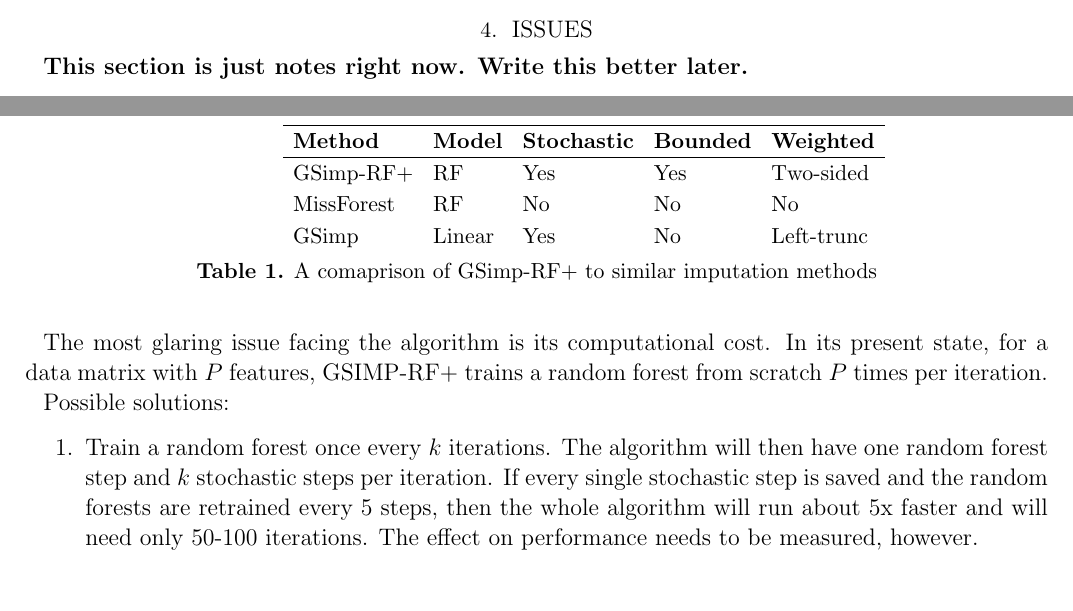
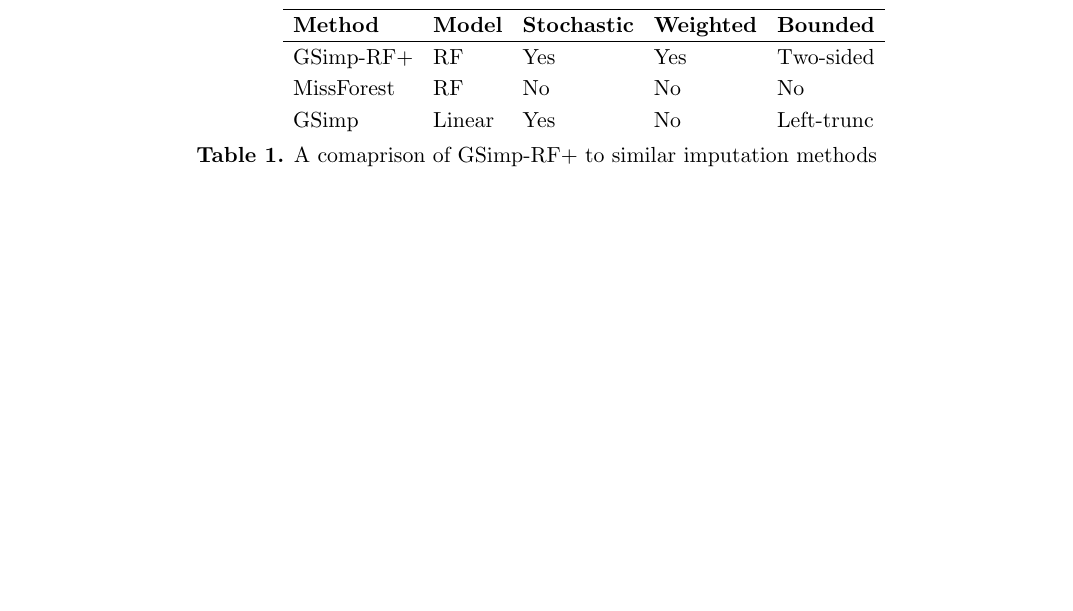
Before and after one commit to agastiyo/exo-ml, a LaTeX paper (tex_files/imputer.tex): two parts of pages 4 and 5 of 5 before the commit and part of page 4 of 5 after it, the two joined at a grey line, cut at the place of the change, the shorter picture padded with empty space. Compiled offline with pdfLaTeX.

Commit message:
Update imputer writeup

```diff
--- a/tex_files/imputer.tex
+++ b/tex_files/imputer.tex
@@ -101,6 +101,20 @@ Data with low missingness tends to be able to handle higher values of $\beta$ an
 
 \section{Comparison}
 
+\begin{table}
+  \centering
+  \begin{tabular}{lllll}
+    \hline
+    \textbf{Method} & \textbf{Model} & \textbf{Stochastic} & \textbf{Weighted} & \textbf{Bounded} \\
+    \hline
+    GSimp-RF+ & RF & Yes & Yes & Two-sided \\
+    MissForest & RF & No & No & No \\
+    GSimp & Linear & Yes & No & Left-trunc \\
+  \end{tabular}
+  \caption{A comaprison of GSimp-RF+ to similar imputation methods}
+  \label{tab:comparison}
+\end{table}
+
 The GSimp-RF+ method is best understood as a hybrid between deterministic Random Forest imputation (MissForest) and stochastic Gibbs-style imputation (GSimp). Compared to existing methods, GSimp-RF+ introduces three main innovations:
 
 \begin{enumerate}
@@ -111,31 +125,6 @@ The GSimp-RF+ method is best understood as a hybrid between deterministic Random
 
 \autoref{tab:comparison} compares GSimp-RF+ to similar models. Overall, GSimp-RF+ occupies a middle ground between deterministic tree-based imputers such as MissForest and stochastic regression-based methods such as GSimp and MICE. By combining Random Forest conditional modeling with stochastic truncated sampling and row-wise weighting, it provides a flexible framework for imputing nonlinear, bounded, and partially observed scientific data while preserving uncertainty.
 
-\begin{table}
-  \centering
-  \begin{tabular}{lllll}
-    \hline
-    \textbf{Method} & \textbf{Model} & \textbf{Stochastic} & \textbf{Bounded} & \textbf{Weighted} \\
-    \hline
-    GSimp-RF+ & RF & Yes & Yes & Two-sided \\
-    MissForest & RF & No & No & No \\
-    GSimp & Linear & Yes & No & Left-trunc \\
-  \end{tabular}
-  \caption{A comaprison of GSimp-RF+ to similar imputation methods}
-  \label{tab:comparison}
-\end{table}
-
-\section{Issues}
-
-\textbf{This section is just notes right now. Write this better later.}
-
-The most glaring issue facing the algorithm is its computational cost. In its present state, for a data matrix with $P$ features, GSIMP-RF+ trains a random forest from scratch $P$ times per iteration.
-
-Possible solutions:
-\begin{enumerate}
-  \item Train a random forest once every $k$ iterations. The algorithm will then have one random forest step and $k$ stochastic steps per iteration. If every single stochastic step is saved and the random forests are retrained every $5$ steps, then the whole algorithm will run about 5x faster and will need only 50-100 iterations. The effect on performance needs to be measured, however.
-\end{enumerate}
-
 
 \bibliography{references}
 
```
Also changed, not shown: tex_files/pdfs/imputer.pdf.
